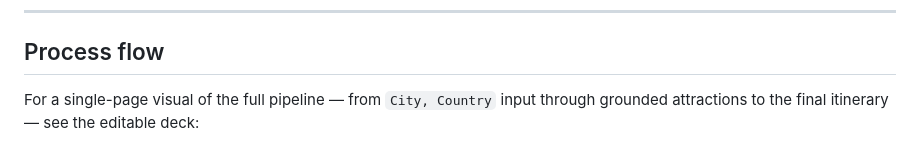
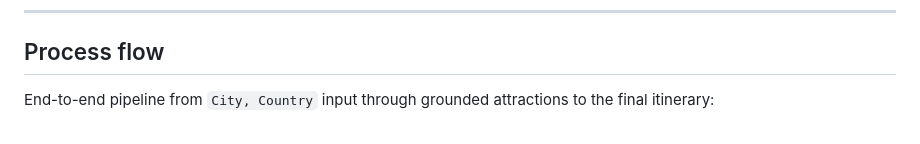
Before and after one commit to dankoz123/custom-trip-advisor, a Markdown page: README.md, the part around one of its changes. GitHub-like rendering.

Commit message:
Inline process-flow diagram in README

```diff
--- a/README.md
+++ b/README.md
@@ -22,5 +22,5 @@ The project ships in **two versions** that share the same AI pipeline:
 
 ## Process flow
 
-For a single-page visual of the full pipeline — from `City, Country` input through grounded attractions to the final itinerary — see the editable deck:
+End-to-end pipeline from `City, Country` input through grounded attractions to the final itinerary:
 
```
Also changed, not shown: other parts of README.md (+22 -2 lines).
